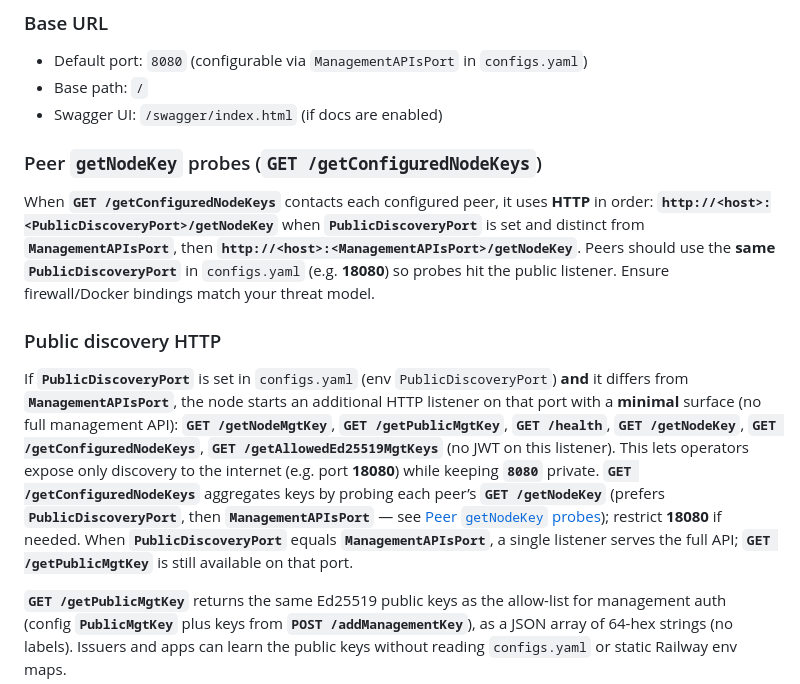
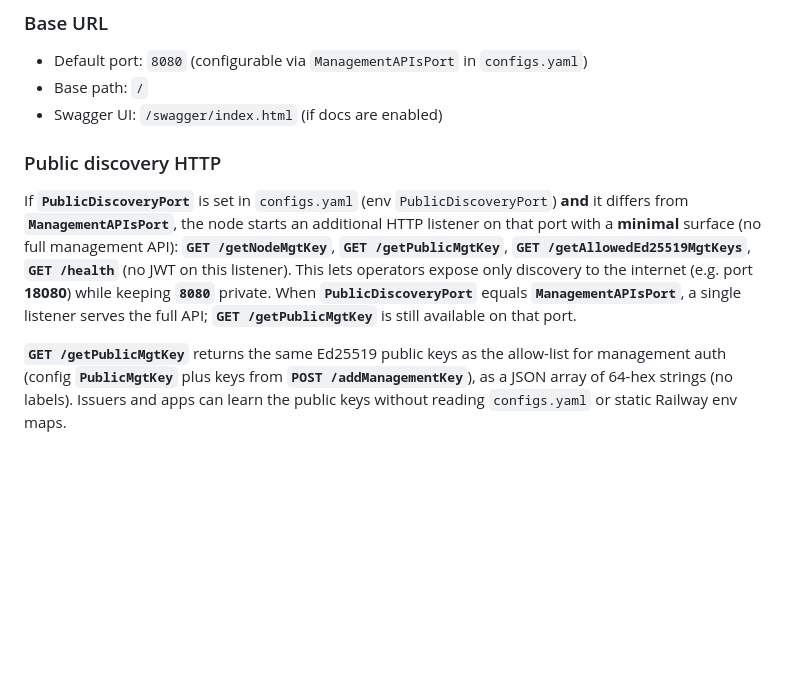
Before and after one commit to ContinuumDAO/mpc-config, a Markdown page: docs/API_IMPLEMENTATION.md, the part around the change. Drawn GitHub-style; blank space fills up the shorter version.

Commit message:
Updated API doc

```diff
--- a/docs/API_IMPLEMENTATION.md
+++ b/docs/API_IMPLEMENTATION.md
@@ -11,14 +11,9 @@ The Distributed Auth Management API provides a RESTful interface for managing MP
 - Base path: `/`
 - Swagger UI: `/swagger/index.html` (if docs are enabled)
 
-<a id="peer-getnodekey-probes"></a>
-### Peer `getNodeKey` probes (`GET /getConfiguredNodeKeys`)
-
-When **`GET /getConfiguredNodeKeys`** contacts each configured peer, it uses **HTTP** in order: **`http://<host>:<PublicDiscoveryPort>/getNodeKey`** when **`PublicDiscoveryPort`** is set and distinct from **`ManagementAPIsPort`**, then **`http://<host>:<ManagementAPIsPort>/getNodeKey`**. Peers should use the **same** **`PublicDiscoveryPort`** in `configs.yaml` (e.g. **18080**) so probes hit the public listener. Ensure firewall/Docker bindings match your threat model.
-
 <a id="public-discovery-http"></a>
 ### Public discovery HTTP
-If **`PublicDiscoveryPort`** is set in `configs.yaml` (env `PublicDiscoveryPort`) **and** it differs from **`ManagementAPIsPort`**, the node starts an additional HTTP listener on that port with a **minimal** surface (no full management API): **`GET /getNodeMgtKey`**, **`GET /getPublicMgtKey`**, **`GET /health`**, **`GET /getNodeKey`**, **`GET /getConfiguredNodeKeys`**, **`GET /getAllowedEd25519MgtKeys`** (no JWT on this listener). This lets operators expose only discovery to the internet (e.g. port **18080**) while keeping **`8080`** private. **`GET /getConfiguredNodeKeys`** aggregates keys by probing each peer’s **`GET /getNodeKey`** (prefers **`PublicDiscoveryPort`**, then **`ManagementAPIsPort`** — see [Peer `getNodeKey` probes](#peer-getnodekey-probes)); restrict **18080** if needed. When **`PublicDiscoveryPort`** equals **`ManagementAPIsPort`**, a single listener serves the full API; **`GET /getPublicMgtKey`** is still available on that port.
+If **`PublicDiscoveryPort`** is set in `configs.yaml` (env `PublicDiscoveryPort`) **and** it differs from **`ManagementAPIsPort`**, the node starts an additional HTTP listener on that port with a **minimal** surface (no full management API): **`GET /getNodeMgtKey`**, **`GET /getPublicMgtKey`**, **`GET /getAllowedEd25519MgtKeys`**, **`GET /health`** (no JWT on this listener). This lets operators expose only discovery to the internet (e.g. port **18080**) while keeping **`8080`** private. When **`PublicDiscoveryPort`** equals **`ManagementAPIsPort`**, a single listener serves the full API; **`GET /getPublicMgtKey`** is still available on that port.
 
 **`GET /getPublicMgtKey`** returns the same Ed25519 public keys as the allow-list for management auth (config **`PublicMgtKey`** plus keys from **`POST /addManagementKey`**), as a JSON array of 64-hex strings (no labels). Issuers and apps can learn the public keys without reading `configs.yaml` or static Railway env maps.
 
```
